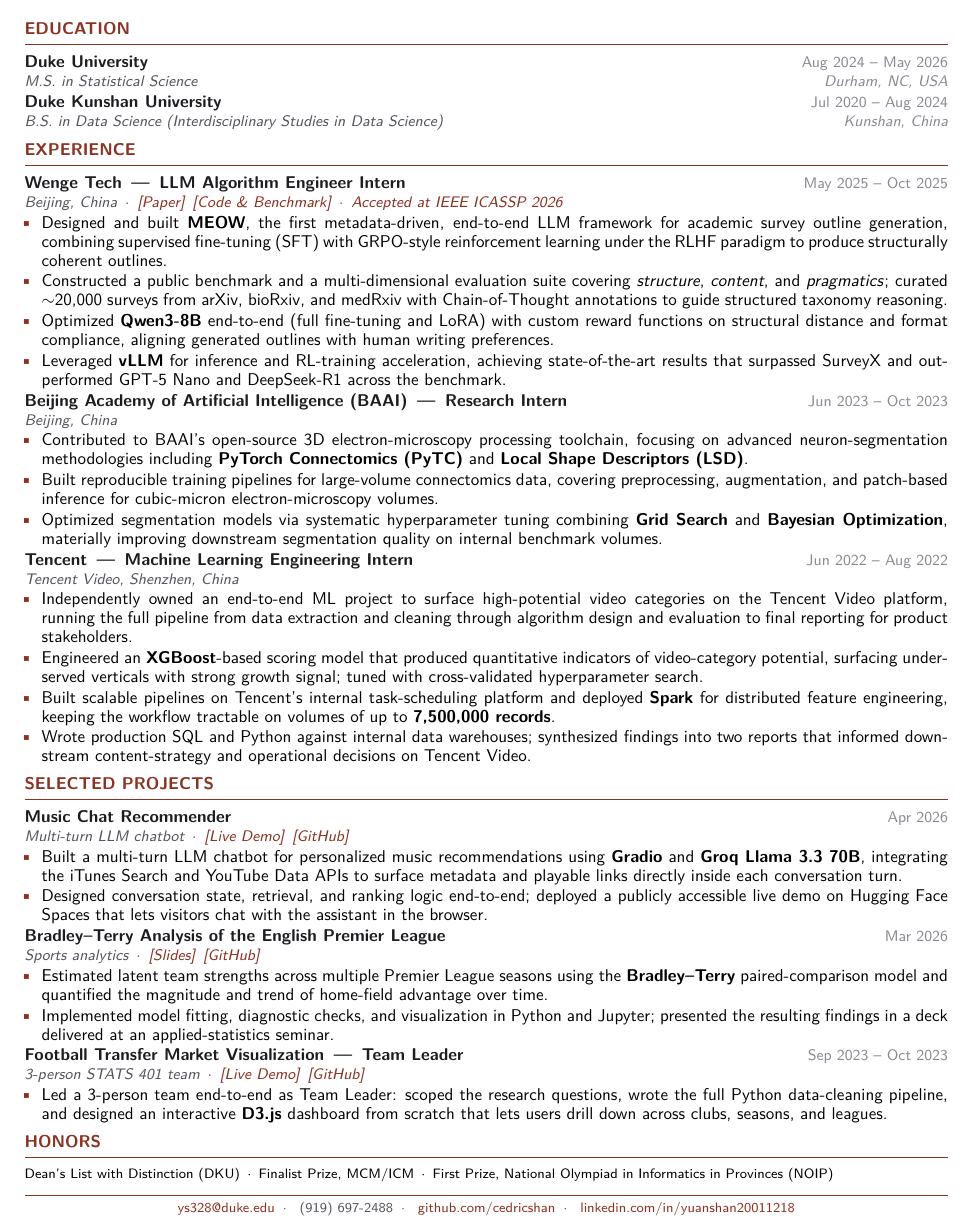
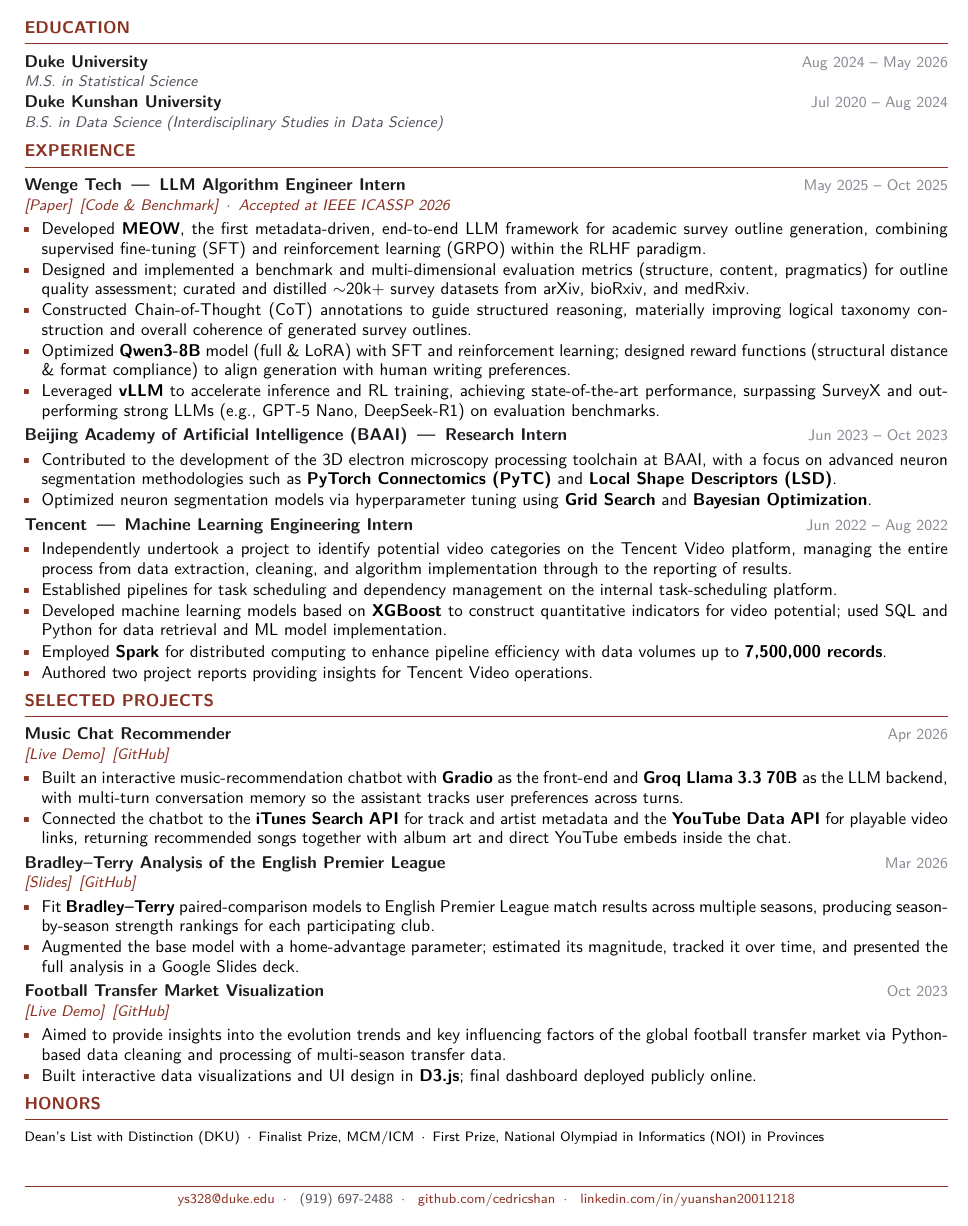
Before and after one commit to cedricshan/cedricshan.github.io, a LaTeX CV (cv/resume.tex): part of the page, cut so that both start at the same text. Compiled offline with pdfLaTeX.

Commit message:
Resume content overhaul: faithful phrasing, no fluff
- Strip locations from every Experience entry
- Wenge / MEOW: revert to faithful resume phrasing for all 5 bullets
- BAAI: trim to 2 bullets matching the original resume verbatim
- Tencent: revert to faithful resume phrasing for 5 bullets
- Music Chat Recommender: replace generic copy with concrete details
  (Gradio + Groq Llama 3.3 70B, multi-turn memory, iTunes Search and
  YouTube Data API integration, album art and YouTube embeds in chat)
- Bradley-Terry: concrete description of paired-comparison fitting and
  home-advantage parameter analysis
- Football Transfer: drop team / class context, date is now Oct 2023,
  description follows the wording of the original resume PDF
- Honors: NOIP -> National Olympiad in Informatics (NOI) in Provinces
- Pass over all bullets to remove orphan-word last lines
- Entry helper now skips the subtitle line when subtitle is empty

```diff
--- a/cv/resume.tex
+++ b/cv/resume.tex
@@ -60,11 +60,13 @@
   label=\textcolor{accent}{\textbullet}
 }
 
-% ---------- entry helper ----------
+% ---------- entry helper (subtitle line is optional) ----------
 % \entry{Title}{Subtitle}{Right top}{Right bottom}
 \newcommand{\entry}[4]{%
-  \noindent\textbf{\color{ink}#1}\hfill{\color{soft}\small #3}\\[0pt]%
-  {\itshape\color{muted}\small #2}\hfill\textit{\color{soft}\small #4}%
+  \noindent\textbf{\color{ink}#1}\hfill{\color{soft}\small #3}\par%
+  \def\tmp{#2}\ifx\tmp\empty\else%
+    {\itshape\color{muted}\small #2}\hfill\textit{\color{soft}\small #4}\par%
+  \fi%
   \vspace{1pt}%
 }
 
@@ -85,62 +87,64 @@
 % ============== EDUCATION ==============
 \section{EDUCATION}
 
-\entry{Duke University}{M.S.\ in Statistical Science}{Aug 2024 -- May 2026}{Durham, NC, USA}\\
-\entry{Duke Kunshan University}{B.S.\ in Data Science (Interdisciplinary Studies in Data Science)}{Jul 2020 -- Aug 2024}{Kunshan, China}
+\entry{Duke University}{M.S.\ in Statistical Science}{Aug 2024 -- May 2026}{}
+\entry{Duke Kunshan University}{B.S.\ in Data Science (Interdisciplinary Studies in Data Science)}{Jul 2020 -- Aug 2024}{}
 
 % ============== EXPERIENCE ==============
 \section{EXPERIENCE}
 
-\entry{Wenge Tech \,\textemdash\, LLM Algorithm Engineer Intern}{Beijing, China \,$\cdot$\, \href{https://ieeexplore.ieee.org/document/11462654}{[Paper]} \,\href{https://github.com/cedricshan/Survey-Outline-Evaluation-Benckmark}{[Code \& Benchmark]} \,$\cdot$\, {\color{accent}Accepted at IEEE ICASSP 2026}}{May 2025 -- Oct 2025}{}
+\entry{Wenge Tech \,\textemdash\, LLM Algorithm Engineer Intern}{\href{https://ieeexplore.ieee.org/document/11462654}{[Paper]} \,\href{https://github.com/cedricshan/Survey-Outline-Evaluation-Benckmark}{[Code \& Benchmark]} \,$\cdot$\, {\color{accent}Accepted at IEEE ICASSP 2026}}{May 2025 -- Oct 2025}{}
 \begin{itemize}
-  \item Designed and built \textbf{MEOW}, the first metadata-driven, end-to-end LLM framework for academic survey outline generation, combining supervised fine-tuning (SFT) with GRPO-style reinforcement learning under the RLHF paradigm to produce structurally coherent outlines.
-  \item Constructed a public benchmark and a multi-dimensional evaluation suite covering \textit{structure}, \textit{content}, and \textit{pragmatics}; curated $\sim$20{,}000 surveys from arXiv, bioRxiv, and medRxiv with Chain-of-Thought annotations to guide structured taxonomy reasoning.
-  \item Optimized \textbf{Qwen3-8B} end-to-end (full fine-tuning and LoRA) with custom reward functions on structural distance and format compliance, aligning generated outlines with human writing preferences.
-  \item Leveraged \textbf{vLLM} for inference and RL-training acceleration, achieving state-of-the-art results that surpassed SurveyX and outperformed GPT-5 Nano and DeepSeek-R1 across the benchmark.
+  \item Developed \textbf{MEOW}, the first metadata-driven, end-to-end LLM framework for academic survey outline generation, combining supervised fine-tuning (SFT) and reinforcement learning (GRPO) within the RLHF paradigm.
+  \item Designed and implemented a benchmark and multi-dimensional evaluation metrics (structure, content, pragmatics) for outline quality assessment; curated and distilled $\sim$20k+ survey datasets from arXiv, bioRxiv, and medRxiv.
+  \item Constructed Chain-of-Thought (CoT) annotations to guide structured reasoning, materially improving logical taxonomy construction and overall coherence of generated survey outlines.
+  \item Optimized \textbf{Qwen3-8B} model (full \& LoRA) with SFT and reinforcement learning; designed reward functions (structural distance \& format compliance) to align generation with human writing preferences.
+  \item Leveraged \textbf{vLLM} to accelerate inference and RL training, achieving state-of-the-art performance, surpassing SurveyX and outperforming strong LLMs (e.g., GPT-5 Nano, DeepSeek-R1) on evaluation benchmarks.
 \end{itemize}
 
 \vspace{1pt}
-\entry{Beijing Academy of Artificial Intelligence (BAAI) \,\textemdash\, Research Intern}{Beijing, China}{Jun 2023 -- Oct 2023}{}
+\entry{Beijing Academy of Artificial Intelligence (BAAI) \,\textemdash\, Research Intern}{}{Jun 2023 -- Oct 2023}{}
 \begin{itemize}
-  \item Contributed to BAAI's open-source 3D electron-microscopy processing toolchain, focusing on advanced neuron-segmentation methodologies including \textbf{PyTorch Connectomics (PyTC)} and \textbf{Local Shape Descriptors (LSD)}.
-  \item Built reproducible training pipelines for large-volume connectomics data, covering preprocessing, augmentation, and patch-based inference for cubic-micron electron-microscopy volumes.
-  \item Optimized segmentation models via systematic hyperparameter tuning combining \textbf{Grid Search} and \textbf{Bayesian Optimization}, materially improving downstream segmentation quality on internal benchmark volumes.
+  \item Contributed to the development of the 3D electron microscopy processing toolchain at BAAI, with a focus on advanced neuron segmentation methodologies such as \textbf{PyTorch Connectomics (PyTC)} and \textbf{Local Shape Descriptors (LSD)}.
+  \item Optimized neuron segmentation models via hyperparameter tuning using \textbf{Grid Search} and \textbf{Bayesian Optimization}.
 \end{itemize}
 
 \vspace{1pt}
-\entry{Tencent \,\textemdash\, Machine Learning Engineering Intern}{Tencent Video, Shenzhen, China}{Jun 2022 -- Aug 2022}{}
+\entry{Tencent \,\textemdash\, Machine Learning Engineering Intern}{}{Jun 2022 -- Aug 2022}{}
 \begin{itemize}
-  \item Independently owned an end-to-end ML project to surface high-potential video categories on the Tencent Video platform, running the full pipeline from data extraction and cleaning through algorithm design and evaluation to final reporting for product stakeholders.
-  \item Engineered an \textbf{XGBoost}-based scoring model that produced quantitative indicators of video-category potential, surfacing under-served verticals with strong growth signal; tuned with cross-validated hyperparameter search.
-  \item Built scalable pipelines on Tencent's internal task-scheduling platform and deployed \textbf{Spark} for distributed feature engineering, keeping the workflow tractable on volumes of up to \textbf{7{,}500{,}000 records}.
-  \item Wrote production SQL and Python against internal data warehouses; synthesized findings into two reports that informed downstream content-strategy and operational decisions on Tencent Video.
+  \item Independently undertook a project to identify potential video categories on the Tencent Video platform, managing the entire process from data extraction, cleaning, and algorithm implementation through to the reporting of results.
+  \item Established pipelines for task scheduling and dependency management on the internal task-scheduling platform.
+  \item Developed machine learning models based on \textbf{XGBoost} to construct quantitative indicators for video potential; used SQL and Python for data retrieval and ML model implementation.
+  \item Employed \textbf{Spark} for distributed computing to enhance pipeline efficiency with data volumes up to \textbf{7,500,000 records}.
+  \item Authored two project reports providing insights for Tencent Video operations.
 \end{itemize}
 
 % ============== PROJECTS ==============
 \section{SELECTED PROJECTS}
 
-\entry{Music Chat Recommender}{Multi-turn LLM chatbot \,$\cdot$\, \href{https://huggingface.co/spaces/Cedric1218/music-chat-recommender}{[Live Demo]} \,\href{https://github.com/cedricshan/music-chat-recommender}{[GitHub]}}{Apr 2026}{}
+\entry{Music Chat Recommender}{\href{https://huggingface.co/spaces/Cedric1218/music-chat-recommender}{[Live Demo]} \,\href{https://github.com/cedricshan/music-chat-recommender}{[GitHub]}}{Apr 2026}{}
 \begin{itemize}
-  \item Built a multi-turn LLM chatbot for personalized music recommendations using \textbf{Gradio} and \textbf{Groq Llama 3.3 70B}, integrating the iTunes Search and YouTube Data APIs to surface metadata and playable links directly inside each conversation turn.
-  \item Designed conversation state, retrieval, and ranking logic end-to-end; deployed a publicly accessible live demo on Hugging Face Spaces that lets visitors chat with the assistant in the browser.
+  \item Built an interactive music-recommendation chatbot with \textbf{Gradio} as the front-end and \textbf{Groq Llama 3.3 70B} as the LLM backend, with multi-turn conversation memory so the assistant tracks user preferences across turns.
+  \item Connected the chatbot to the \textbf{iTunes Search API} for track and artist metadata and the \textbf{YouTube Data API} for playable video links, returning recommended songs together with album art and direct YouTube embeds inside the chat.
 \end{itemize}
 
 \vspace{1pt}
-\entry{Bradley--Terry Analysis of the English Premier League}{Sports analytics \,$\cdot$\, \href{https://docs.google.com/presentation/d/1mncW87F79ezDnqah3qGSjqWAFXMQzGMNqfB2MTYl6jM/edit}{[Slides]} \,\href{https://github.com/cedricshan/Bradley-Terry-Model-Analysis-of-the-English-Premier-League}{[GitHub]}}{Mar 2026}{}
+\entry{Bradley--Terry Analysis of the English Premier League}{\href{https://docs.google.com/presentation/d/1mncW87F79ezDnqah3qGSjqWAFXMQzGMNqfB2MTYl6jM/edit}{[Slides]} \,\href{https://github.com/cedricshan/Bradley-Terry-Model-Analysis-of-the-English-Premier-League}{[GitHub]}}{Mar 2026}{}
 \begin{itemize}
-  \item Estimated latent team strengths across multiple Premier League seasons using the \textbf{Bradley--Terry} paired-comparison model and quantified the magnitude and trend of home-field advantage over time.
-  \item Implemented model fitting, diagnostic checks, and visualization in Python and Jupyter; presented the resulting findings in a deck delivered at an applied-statistics seminar.
+  \item Fit \textbf{Bradley--Terry} paired-comparison models to English Premier League match results across multiple seasons, producing season-by-season strength rankings for each participating club.
+  \item Augmented the base model with a home-advantage parameter; estimated its magnitude, tracked it over time, and presented the full analysis in a Google Slides deck.
 \end{itemize}
 
 \vspace{1pt}
-\entry{Football Transfer Market Visualization \,\textemdash\, Team Leader}{3-person STATS 401 team \,$\cdot$\, \href{https://transfer-market-vis.netlify.app/}{[Live Demo]} \,\href{https://github.com/cedricshan/Football-Transfer-Market-Visualization}{[GitHub]}}{Sep 2023 -- Oct 2023}{}
+\entry{Football Transfer Market Visualization}{\href{https://transfer-market-vis.netlify.app/}{[Live Demo]} \,\href{https://github.com/cedricshan/Football-Transfer-Market-Visualization}{[GitHub]}}{Oct 2023}{}
 \begin{itemize}
-  \item Led a 3-person team end-to-end as Team Leader: scoped the research questions, wrote the full Python data-cleaning pipeline, and designed an interactive \textbf{D3.js} dashboard from scratch that lets users drill down across clubs, seasons, and leagues.
+  \item Aimed to provide insights into the evolution trends and key influencing factors of the global football transfer market via Python-based data cleaning and processing of multi-season transfer data.
+  \item Built interactive data visualizations and UI design in \textbf{D3.js}; final dashboard deployed publicly online.
 \end{itemize}
 
 % ============== HONORS ==============
 \section{HONORS}
 \noindent\footnotesize
-Dean's List with Distinction (DKU) \,$\cdot$\, Finalist Prize, MCM/ICM \,$\cdot$\, First Prize, National Olympiad in Informatics in Provinces (NOIP)
+Dean's List with Distinction (DKU) \,$\cdot$\, Finalist Prize, MCM/ICM \,$\cdot$\, First Prize, National Olympiad in Informatics (NOI) in Provinces
 
 \end{document}
```
Also changed, not shown: YuanSHAN-resume-042126.pdf (added), cv/resume.pdf, resume.pdf, cv/resume.tex (2 more changed lines).
